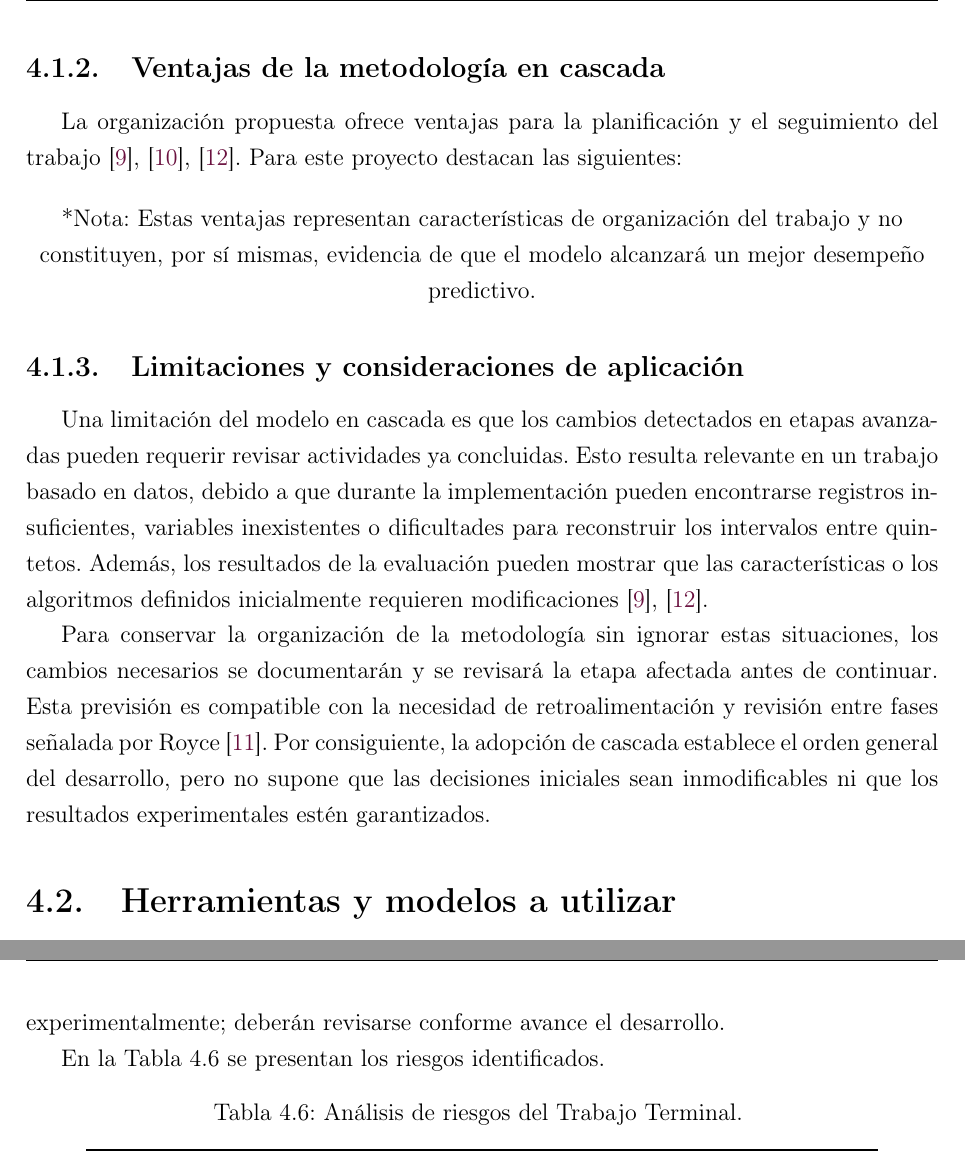
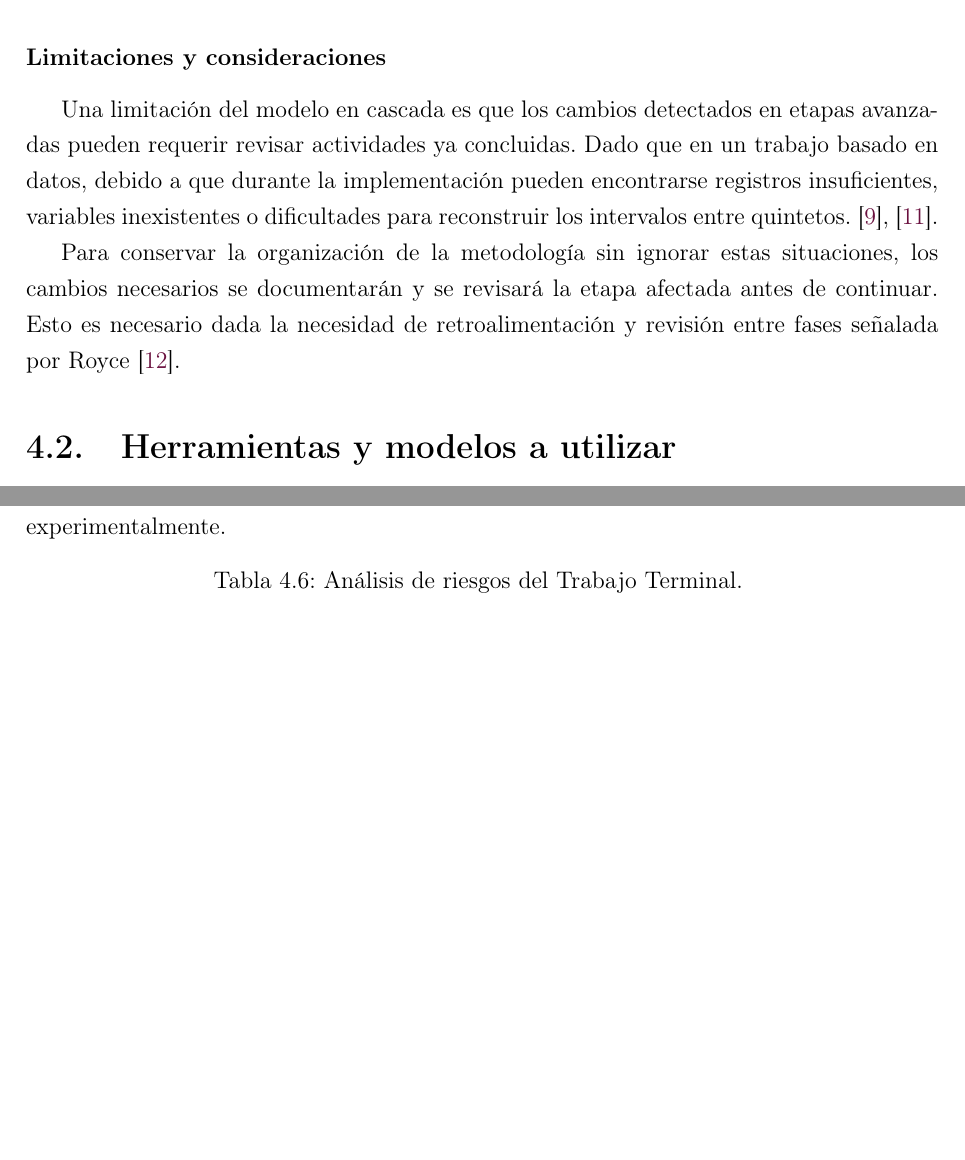
Before and after one commit to UlisesACC/trabajo_terminal, a LaTeX document (main.tex, which reads secciones/analisis_riesgos.tex, secciones/metodologia_cascada.tex): two parts of pages 33 and 44 of 74 before the commit and two parts of pages 33 and 43 of 74 after it, joined at a grey line, cut at the place of the change, the shorter picture padded with empty space. Compiled offline with pdfLaTeX.

Commit message:
Updates from Overleaf

```diff
--- a/secciones/analisis_riesgos.tex
+++ b/secciones/analisis_riesgos.tex
@@ -2,7 +2,5 @@ En esta seccion se identifican las situaciones que podrían afectar el desarroll
 
-La probabilidad y el efecto se clasifican cualitativamente en tres niveles: \emph{bajo}, \emph{medio} y \emph{alto}. La probabilidad representa la posibilidad estimada de que ocurra el problema, mientras que el efecto describe la gravedad de sus consecuencias para los objetivos del proyecto. Estas valoraciones son preliminares y no corresponden a frecuencias calculadas experimentalmente; deberán revisarse conforme avance el desarrollo.
-
-En la Tabla~\ref{tab:riesgos_proyecto} se presentan los riesgos identificados.
+La probabilidad y el efecto se clasifican cualitativamente en tres niveles: \emph{bajo}, \emph{medio} y \emph{alto}. La probabilidad representa la posibilidad estimada de que ocurra el problema, mientras que el efecto describe la gravedad de sus consecuencias para los objetivos del proyecto. Estas valoraciones son preliminares y no corresponden a frecuencias calculadas experimentalmente.
 
 \begin{longtable}{@{}p{6.1cm}p{2.65cm}p{2.1cm}p{1.85cm}@{}}
 \caption{Análisis de riesgos del Trabajo Terminal.}
--- a/secciones/metodologia_cascada.tex
+++ b/secciones/metodologia_cascada.tex
@@ -92,18 +92,8 @@ A continuación presentamos un diagrama para simplificar lo anteriormente mencio
 \label{fig:metodologia-cascada-wnba}
 \end{figure}
 
+\subsubsection{Limitaciones y consideraciones}
 
-\subsection{Ventajas de la metodología en cascada}
+Una limitación del modelo en cascada es que los cambios detectados en etapas avanzadas pueden requerir revisar actividades ya concluidas. Dado que en un trabajo basado en datos, debido a que durante la implementación pueden encontrarse registros insuficientes, variables inexistentes o dificultades para reconstruir los intervalos entre quintetos. \cite{sommerville2016software,ibmWaterfallAdvantages}.
 
-La organización propuesta ofrece ventajas para la planificación y el seguimiento del trabajo \cite{sommerville2016software,ibmWaterfallModel,ibmWaterfallAdvantages}. Para este proyecto destacan las siguientes:
-
-\begin{center}
-*Nota:
-Estas ventajas representan características de organización del trabajo y no constituyen, por sí mismas, evidencia de que el modelo alcanzará un mejor desempeño predictivo.
-\end{center}
-
-\subsection{Limitaciones y consideraciones de aplicación}
-
-Una limitación del modelo en cascada es que los cambios detectados en etapas avanzadas pueden requerir revisar actividades ya concluidas. Esto resulta relevante en un trabajo basado en datos, debido a que durante la implementación pueden encontrarse registros insuficientes, variables inexistentes o dificultades para reconstruir los intervalos entre quintetos. Además, los resultados de la evaluación pueden mostrar que las características o los algoritmos definidos inicialmente requieren modificaciones \cite{sommerville2016software,ibmWaterfallAdvantages}.
-
-Para conservar la organización de la metodología sin ignorar estas situaciones, los cambios necesarios se documentarán y se revisará la etapa afectada antes de continuar. Esta previsión es compatible con la necesidad de retroalimentación y revisión entre fases señalada por Royce \cite{royce1970large}. Por consiguiente, la adopción de cascada establece el orden general del desarrollo, pero no supone que las decisiones iniciales sean inmodificables ni que los resultados experimentales estén garantizados.
+Para conservar la organización de la metodología sin ignorar estas situaciones, los cambios necesarios se documentarán y se revisará la etapa afectada antes de continuar. Esto es necesario dada la necesidad de retroalimentación y revisión entre fases señalada por Royce \cite{royce1970large}.
```
Also changed, not shown: secciones/seleccion_ponderacion_historica.tex (+1 -0 lines), secciones/analisis_riesgos.tex (2 more changed lines), secciones/metodologia_cascada.tex (2 more changed lines).
